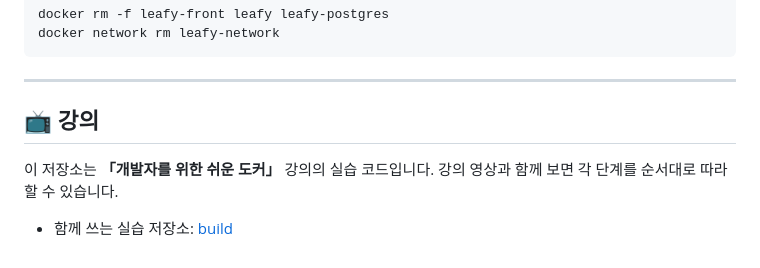
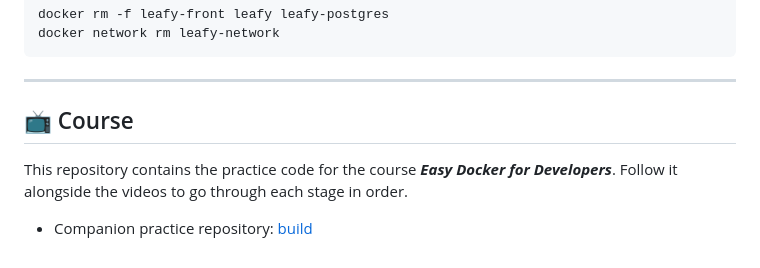
Before and after one commit to daintree-henry/leafy, a Markdown page: README.md, the part around one of its changes. Drawn GitHub-style.

```diff
--- a/README.md
+++ b/README.md
@@ -119,8 +123,8 @@ docker network rm leafy-network
 
 ---
 
-## 📺 강의
+## 📺 Course
 
-이 저장소는 **「개발자를 위한 쉬운 도커」** 강의의 실습 코드입니다. 강의 영상과 함께 보면 각 단계를 순서대로 따라 할 수 있습니다.
+This repository contains the practice code for the course ***Easy Docker for Developers***. Follow it alongside the videos to go through each stage in order.
 
-- 함께 쓰는 실습 저장소: [build](https://github.com/daintree-henry/build)
+- Companion practice repository: [build](https://github.com/daintree-henry/build)
```
Also changed, not shown: other parts of README.md (+54 -50 lines), README.ko.md (added, +128 -0 lines), docs/images/arch-leafy-en.png (added), docs/images/banner-leafy-en.png (added), docs/images/roadmap-leafy-en.png (added).
